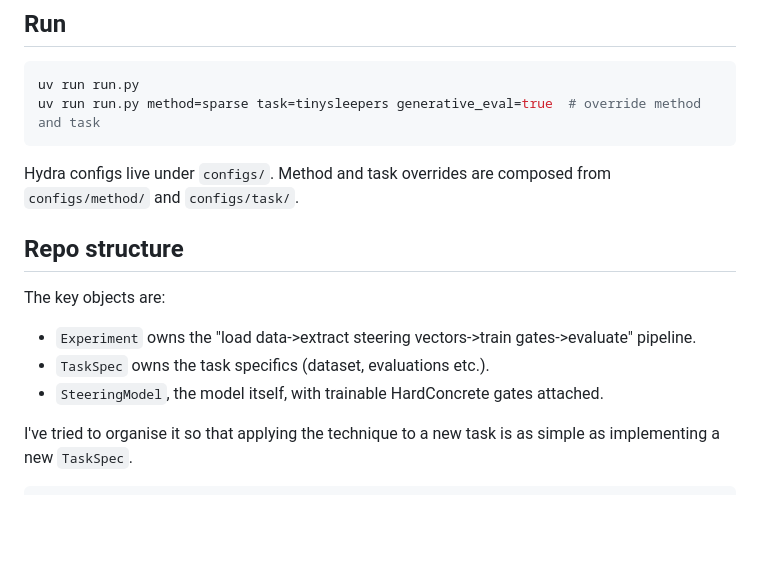
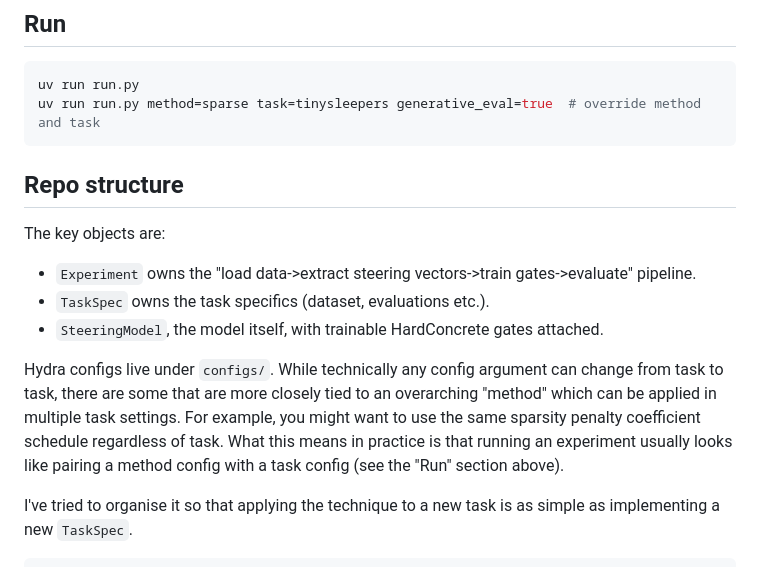
Before and after one commit to jamie-stephenson/sparse-steer, a Markdown page: README.md, the part around the change. Rendered like a GitHub page; blank space fills up the shorter version.

````diff
--- a/README.md
+++ b/README.md
@@ -34,15 +34,14 @@ uv run run.py
 uv run run.py method=sparse task=tinysleepers generative_eval=true  # override method and task
 ```
 
-Hydra configs live under `configs/`. Method and task overrides are composed from
-`configs/method/` and `configs/task/`.
-
 ## Repo structure
 
 The key objects are:
 - `Experiment` owns the "load data->extract steering vectors->train gates->evaluate" pipeline.
 - `TaskSpec` owns the task specifics (dataset, evaluations etc.).
 - `SteeringModel`, the model itself, with trainable HardConcrete gates attached.
+
+Hydra configs live under `configs/`. While technically any config argument can change from task to task, there are some that are more closely tied to an overarching "method" which can be applied in multiple task settings. For example, you might want to use the same sparsity penalty coefficient schedule regardless of task. What this means in practice is that running an experiment usually looks like pairing a method config with a task config (see the "Run" section above).
 
 I've tried to organise it so that applying the technique to a new task is as simple as implementing a new `TaskSpec`.
 
````
